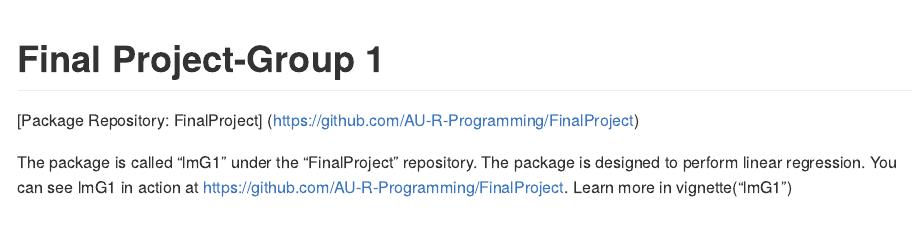
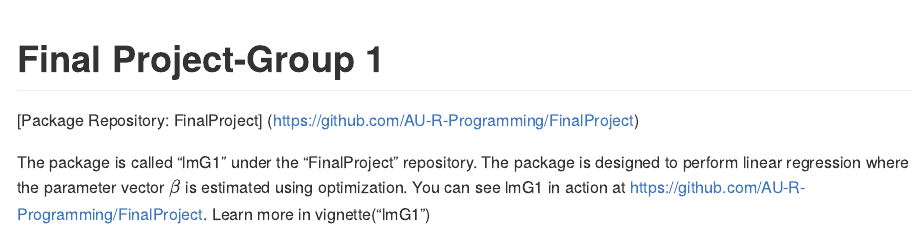
Before and after one commit to AU-R-Programming/FinalProject, an R Markdown document (README.Rmd): the page in a window 1100 px wide, from its top. Rendered offline with R 4.5, knitr and Pandoc, with nearby package versions.

Commit message:
Added a few details

```diff
--- a/README.Rmd
+++ b/README.Rmd
@@ -6,5 +6,5 @@
 [Package Repository: FinalProject]
 (https://github.com/AU-R-Programming/FinalProject)
 
-The package is called "lmG1" under the "FinalProject" repository. The package is designed to perform linear regression. You can see lmG1 in action at https://github.com/AU-R-Programming/FinalProject.
+The package is called "lmG1" under the "FinalProject" repository. The package is designed to perform linear regression where the parameter vector $\beta$ is estimated using optimization. You can see lmG1 in action at https://github.com/AU-R-Programming/FinalProject.
 Learn more in vignette("lmG1")
```
